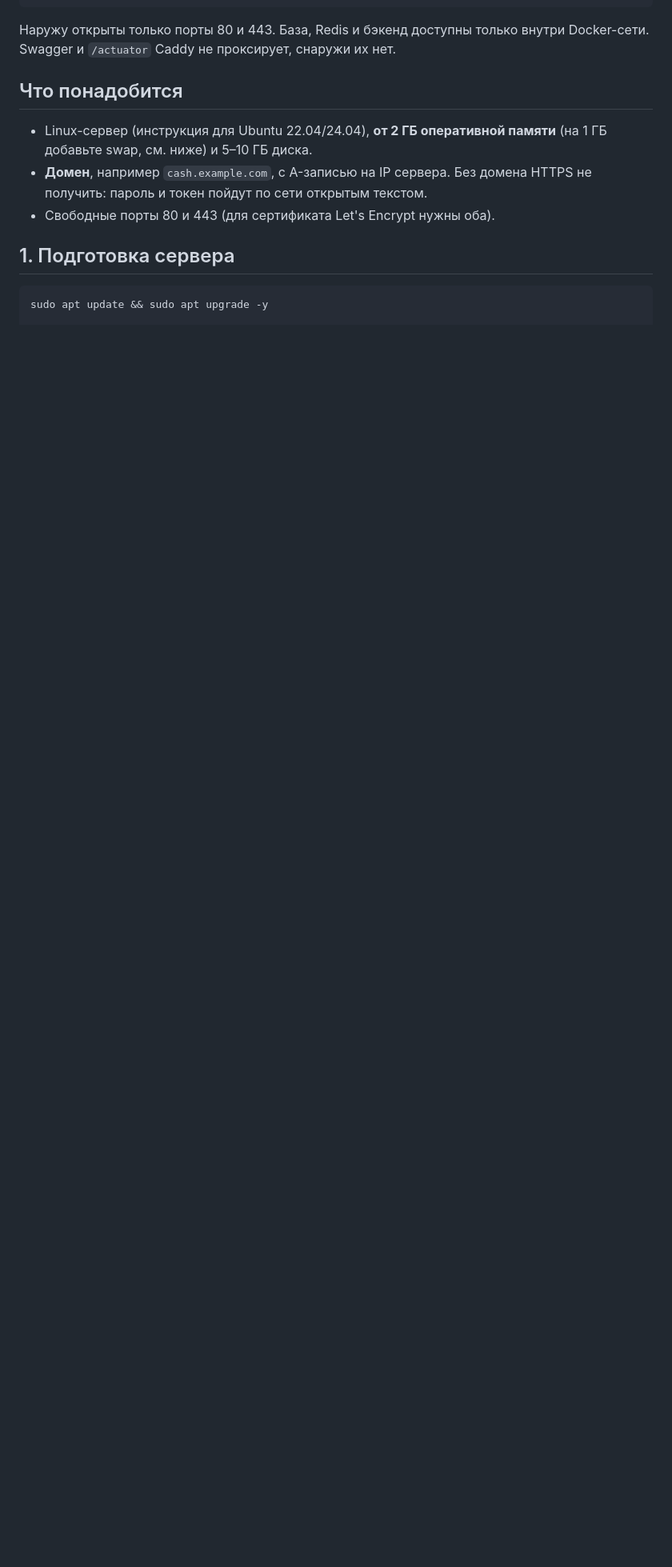
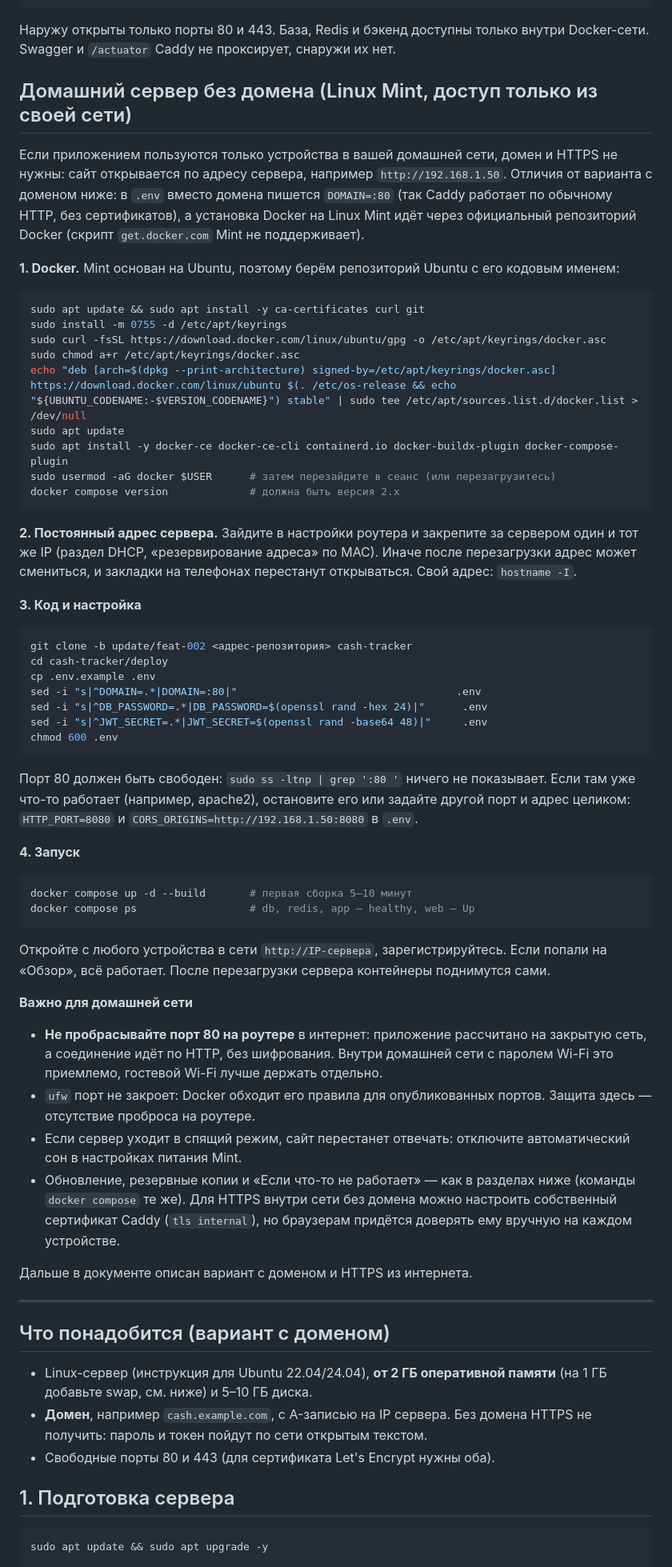
Before and after one commit to finezhulidov-create/cash-tracker, a Markdown page: deploy/README.md, the part around the change. Shown at 80% size. Drawn GitHub-style; blank space fills up the shorter version.

````diff
--- a/deploy/README.md
+++ b/deploy/README.md
@@ -9,7 +9,61 @@
 
 Наружу открыты только порты 80 и 443. База, Redis и бэкенд доступны только внутри Docker-сети. Swagger и `/actuator` Caddy не проксирует, снаружи их нет.
 
-## Что понадобится
+## Домашний сервер без домена (Linux Mint, доступ только из своей сети)
+
+Если приложением пользуются только устройства в вашей домашней сети, домен и HTTPS не нужны: сайт открывается по адресу сервера, например `http://192.168.1.50`. Отличия от варианта с доменом ниже: в `.env` вместо домена пишется `DOMAIN=:80` (так Caddy работает по обычному HTTP, без сертификатов), а установка Docker на Linux Mint идёт через официальный репозиторий Docker (скрипт `get.docker.com` Mint не поддерживает).
+
+**1. Docker.** Mint основан на Ubuntu, поэтому берём репозиторий Ubuntu с его кодовым именем:
+
+```bash
+sudo apt update && sudo apt install -y ca-certificates curl git
+sudo install -m 0755 -d /etc/apt/keyrings
+sudo curl -fsSL https://download.docker.com/linux/ubuntu/gpg -o /etc/apt/keyrings/docker.asc
+sudo chmod a+r /etc/apt/keyrings/docker.asc
+echo "deb [arch=$(dpkg --print-architecture) signed-by=/etc/apt/keyrings/docker.asc] https://download.docker.com/linux/ubuntu $(. /etc/os-release && echo "${UBUNTU_CODENAME:-$VERSION_CODENAME}") stable" | sudo tee /etc/apt/sources.list.d/docker.list > /dev/null
+sudo apt update
+sudo apt install -y docker-ce docker-ce-cli containerd.io docker-buildx-plugin docker-compose-plugin
+sudo usermod -aG docker $USER      # затем перезайдите в сеанс (или перезагрузитесь)
+docker compose version             # должна быть версия 2.x
+```
+
+**2. Постоянный адрес сервера.** Зайдите в настройки роутера и закрепите за сервером один и тот же IP (раздел DHCP, «резервирование адреса» по MAC). Иначе после перезагрузки адрес может смениться, и закладки на телефонах перестанут открываться. Свой адрес: `hostname -I`.
+
+**3. Код и настройка**
+
+```bash
+git clone -b update/feat-002 <адрес-репозитория> cash-tracker
+cd cash-tracker/deploy
+cp .env.example .env
+sed -i "s|^DOMAIN=.*|DOMAIN=:80|"                                   .env
+sed -i "s|^DB_PASSWORD=.*|DB_PASSWORD=$(openssl rand -hex 24)|"      .env
+sed -i "s|^JWT_SECRET=.*|JWT_SECRET=$(openssl rand -base64 48)|"     .env
+chmod 600 .env
+```
+
+Порт 80 должен быть свободен: `sudo ss -ltnp | grep ':80 '` ничего не показывает. Если там уже что-то работает (например, apache2), остановите его или задайте другой порт и адрес целиком: `HTTP_PORT=8080` и `CORS_ORIGINS=http://192.168.1.50:8080` в `.env`.
+
+**4. Запуск**
+
+```bash
+docker compose up -d --build       # первая сборка 5–10 минут
+docker compose ps                  # db, redis, app — healthy, web — Up
+```
+
+Откройте с любого устройства в сети `http://IP-сервера`, зарегистрируйтесь. Если попали на «Обзор», всё работает. После перезагрузки сервера контейнеры поднимутся сами.
+
+**Важно для домашней сети**
+
+- **Не пробрасывайте порт 80 на роутере** в интернет: приложение рассчитано на закрытую сеть, а соединение идёт по HTTP, без шифрования. Внутри домашней сети с паролем Wi-Fi это приемлемо, гостевой Wi-Fi лучше держать отдельно.
+- `ufw` порт не закроет: Docker обходит его правила для опубликованных портов. Защита здесь — отсутствие проброса на роутере.
+- Если сервер уходит в спящий режим, сайт перестанет отвечать: отключите автоматический сон в настройках питания Mint.
+- Обновление, резервные копии и «Если что-то не работает» — как в разделах ниже (команды `docker compose` те же). Для HTTPS внутри сети без домена можно настроить собственный сертификат Caddy (`tls internal`), но браузерам придётся доверять ему вручную на каждом устройстве.
+
+Дальше в документе описан вариант с доменом и HTTPS из интернета.
+
+---
+
+## Что понадобится (вариант с доменом)
 
 - Linux-сервер (инструкция для Ubuntu 22.04/24.04), **от 2 ГБ оперативной памяти** (на 1 ГБ добавьте swap, см. ниже) и 5–10 ГБ диска.
 - **Домен**, например `cash.example.com`, с A-записью на IP сервера. Без домена HTTPS не получить: пароль и токен пойдут по сети открытым текстом.
````
